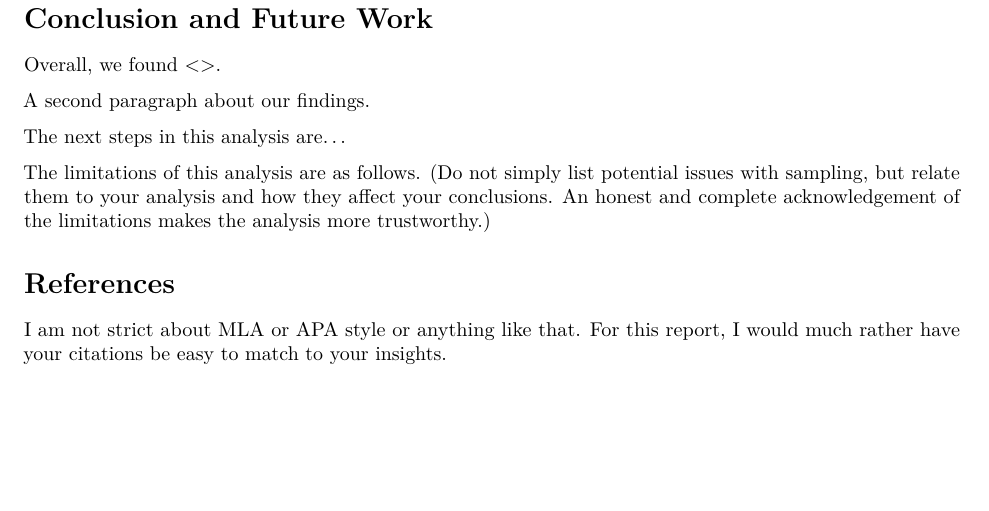
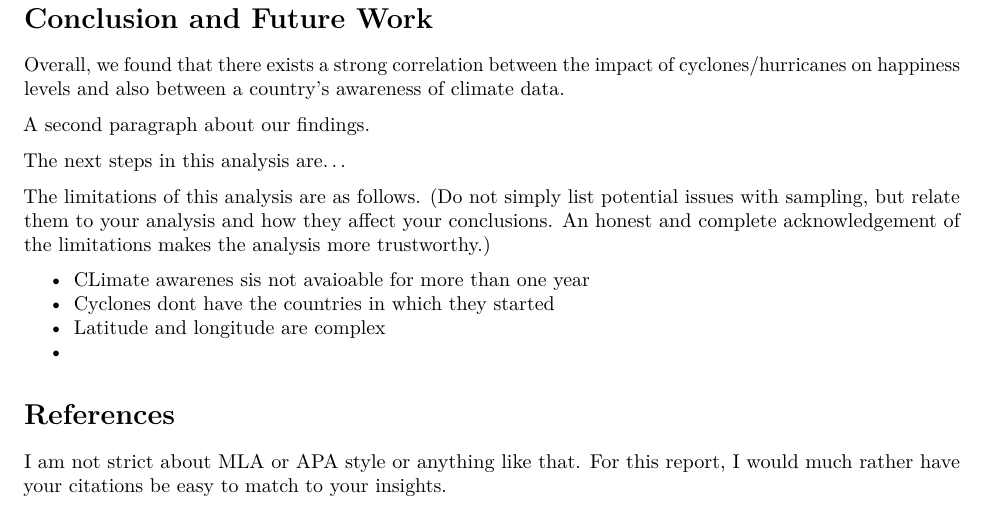
Before and after one commit to Vivi-933/Assignment3, an R Markdown document (A3-Pt2-Template.Rmd): part of page 3 of 3, cut so that both start at the same text, the shorter picture padded with empty space. Rendered offline with R 4.5, knitr and Pandoc, then LaTeX, with nearby package versions; some code elsewhere in the file could not run offline.

Commit message:
changes to conclusion and limitations

```diff
--- a/A3-Pt2-Template.Rmd
+++ b/A3-Pt2-Template.Rmd
@@ -181,7 +175,7 @@ Finally, \@ref(fig:insight3) shows ...
 
 # Conclusion and Future Work
 
-Overall, we found <<general ideas>>.
+Overall, we found that there exists a strong correlation between the impact of cyclones/hurricanes on happiness levels and also between a country's awareness of climate data.
 
 A second paragraph about our findings.
 
@@ -189,3 +183,6 @@ The next steps in this analysis are...
 
 The limitations of this analysis are as follows. (Do not simply list potential issues with sampling, but relate them to your analysis and how they affect your conclusions. An honest and complete acknowledgement of the limitations makes the analysis more trustworthy.)
 
+- CLimate awarenes sis not avaioable for more than one year
+- Cyclones dont have the countries in which they started
+- Latitude and longitude are complex
```
Also changed, not shown: A3-Pt2-Template.Rmd (24 more changed lines).
